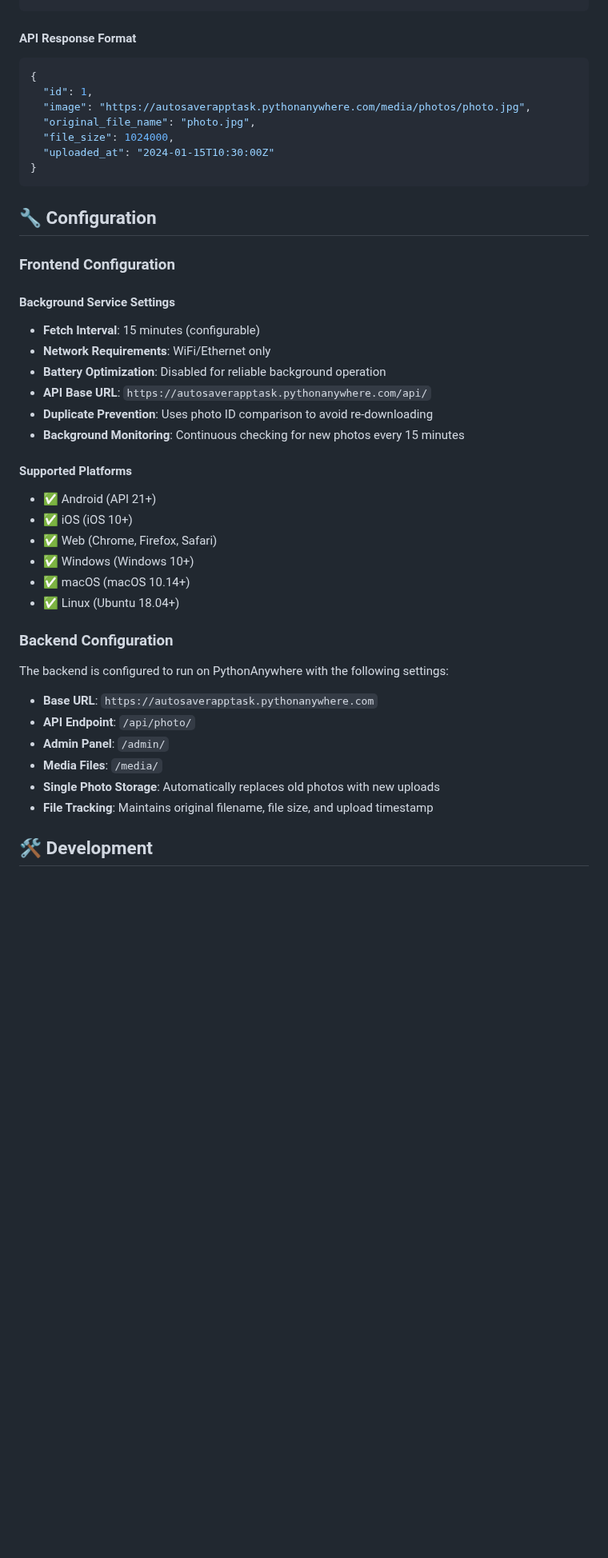
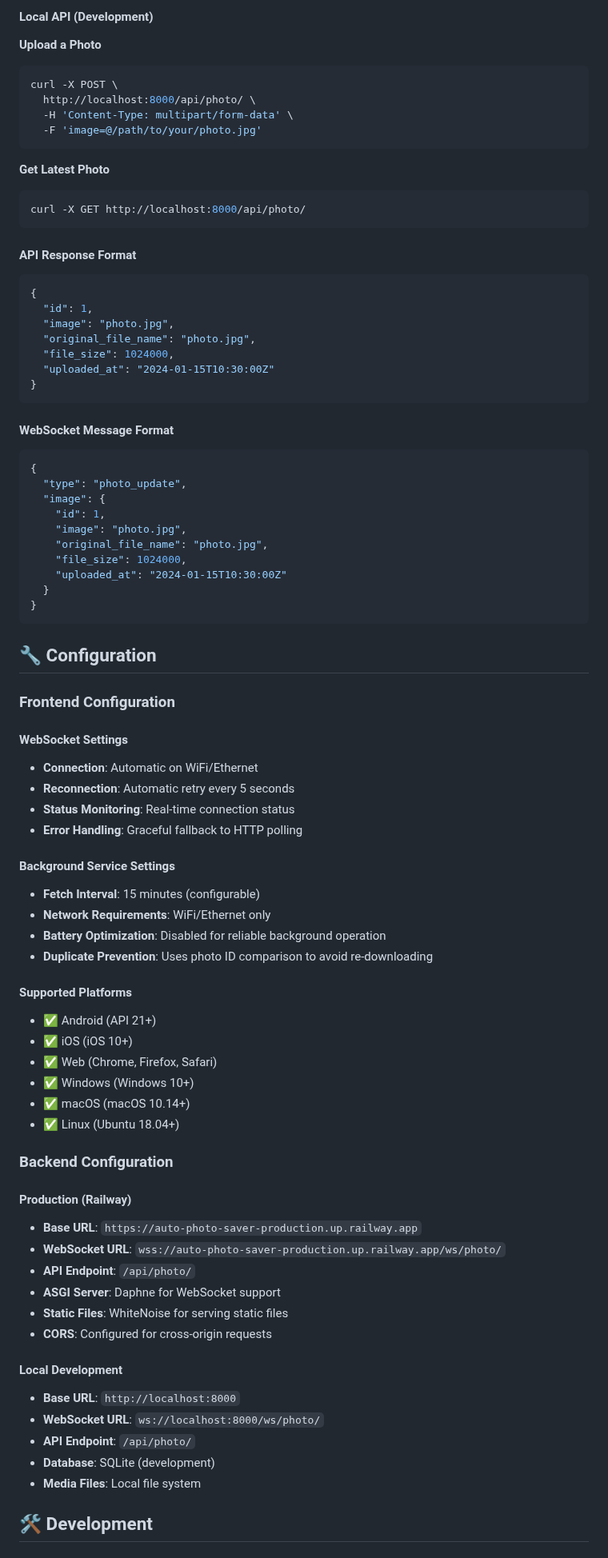
Before and after one commit to Rabee-Omran/Auto-Photo-Saver-App, a Markdown page: README.md, the part around one of its changes. Shown at 80% size. Drawn GitHub-style; blank space fills up the shorter version.

````diff
--- a/README.md
+++ b/README.md
@@ -185,13 +246,40 @@ curl -X GET https://autosaverapptask.pythonanywhere.com/api/photo/
+#### Local API (Development)
+
+**Upload a Photo**
+```bash
+curl -X POST \
+  http://localhost:8000/api/photo/ \
+  -H 'Content-Type: multipart/form-data' \
+  -F 'image=@/path/to/your/photo.jpg'
+```
+
+**Get Latest Photo**
+```bash
+curl -X GET http://localhost:8000/api/photo/
 ```
 
 #### API Response Format
 ```json
 {
   "id": 1,
-  "image": "https://autosaverapptask.pythonanywhere.com/media/photos/photo.jpg",
+  "image": "photo.jpg",
   "original_file_name": "photo.jpg",
   "file_size": 1024000,
   "uploaded_at": "2024-01-15T10:30:00Z"
+}
+```
+
+#### WebSocket Message Format
+```json
+{
+  "type": "photo_update",
+  "image": {
+    "id": 1,
+    "image": "photo.jpg",
+    "original_file_name": "photo.jpg",
+    "file_size": 1024000,
+    "uploaded_at": "2024-01-15T10:30:00Z"
+  }
 }
 ```
 
@@ -199,13 +287,17 @@ curl -X GET https://autosaverapptask.pythonanywhere.com/api/photo/
 
 ### Frontend Configuration
 
+#### WebSocket Settings
+- **Connection**: Automatic on WiFi/Ethernet
+- **Reconnection**: Automatic retry every 5 seconds
+- **Status Monitoring**: Real-time connection status
+- **Error Handling**: Graceful fallback to HTTP polling
+
 #### Background Service Settings
 - **Fetch Interval**: 15 minutes (configurable)
 - **Network Requirements**: WiFi/Ethernet only
 - **Battery Optimization**: Disabled for reliable background operation
-- **API Base URL**: `https://autosaverapptask.pythonanywhere.com/api/`
 - **Duplicate Prevention**: Uses photo ID comparison to avoid re-downloading
-- **Background Monitoring**: Continuous checking for new photos every 15 minutes
 
 #### Supported Platforms
 - ✅ Android (API 21+)
@@ -217,13 +309,20 @@ curl -X GET https://autosaverapptask.pythonanywhere.com/api/photo/
 
 ### Backend Configuration
 
-The backend is configured to run on PythonAnywhere with the following settings:
-- **Base URL**: `https://autosaverapptask.pythonanywhere.com`
+#### Production (Railway)
+- **Base URL**: `https://auto-photo-saver-production.up.railway.app`
+- **WebSocket URL**: `wss://auto-photo-saver-production.up.railway.app/ws/photo/`
 - **API Endpoint**: `/api/photo/`
-- **Admin Panel**: `/admin/`
-- **Media Files**: `/media/`
-- **Single Photo Storage**: Automatically replaces old photos with new uploads
-- **File Tracking**: Maintains original filename, file size, and upload timestamp
+- **ASGI Server**: Daphne for WebSocket support
+- **Static Files**: WhiteNoise for serving static files
+- **CORS**: Configured for cross-origin requests
+
+#### Local Development
+- **Base URL**: `http://localhost:8000`
+- **WebSocket URL**: `ws://localhost:8000/ws/photo/`
+- **API Endpoint**: `/api/photo/`
+- **Database**: SQLite (development)
+- **Media Files**: Local file system
 
 ## 🛠️ Development
 
````
Also changed, not shown: other parts of README.md (+180 -42 lines).
